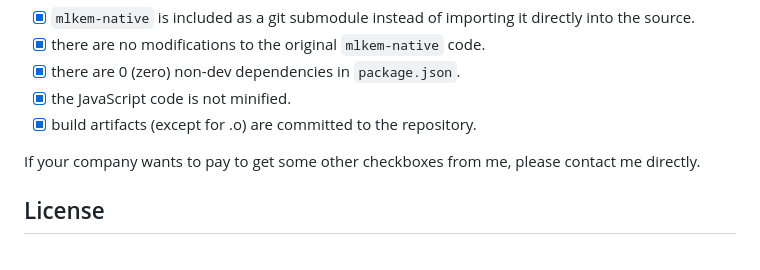
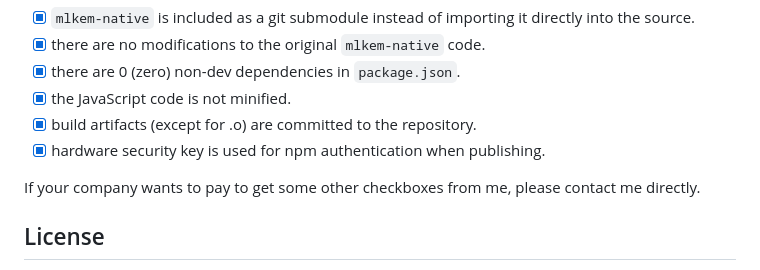
Before and after one commit to dchest/mlkem-wasm, a Markdown page: README.md, the part around the change. Drawn GitHub-style.

```diff
--- a/README.md
+++ b/README.md
@@ -312,6 +312,7 @@ Here are some checkboxes:
 - [x] there are 0 (zero) non-dev dependencies in `package.json`.
 - [x] the JavaScript code is not minified.
 - [x] build artifacts (except for .o) are committed to the repository.
+- [x] hardware security key is used for npm authentication when publishing.
 
 If your company wants to pay to get some other checkboxes from me, please contact me directly.
 
```
